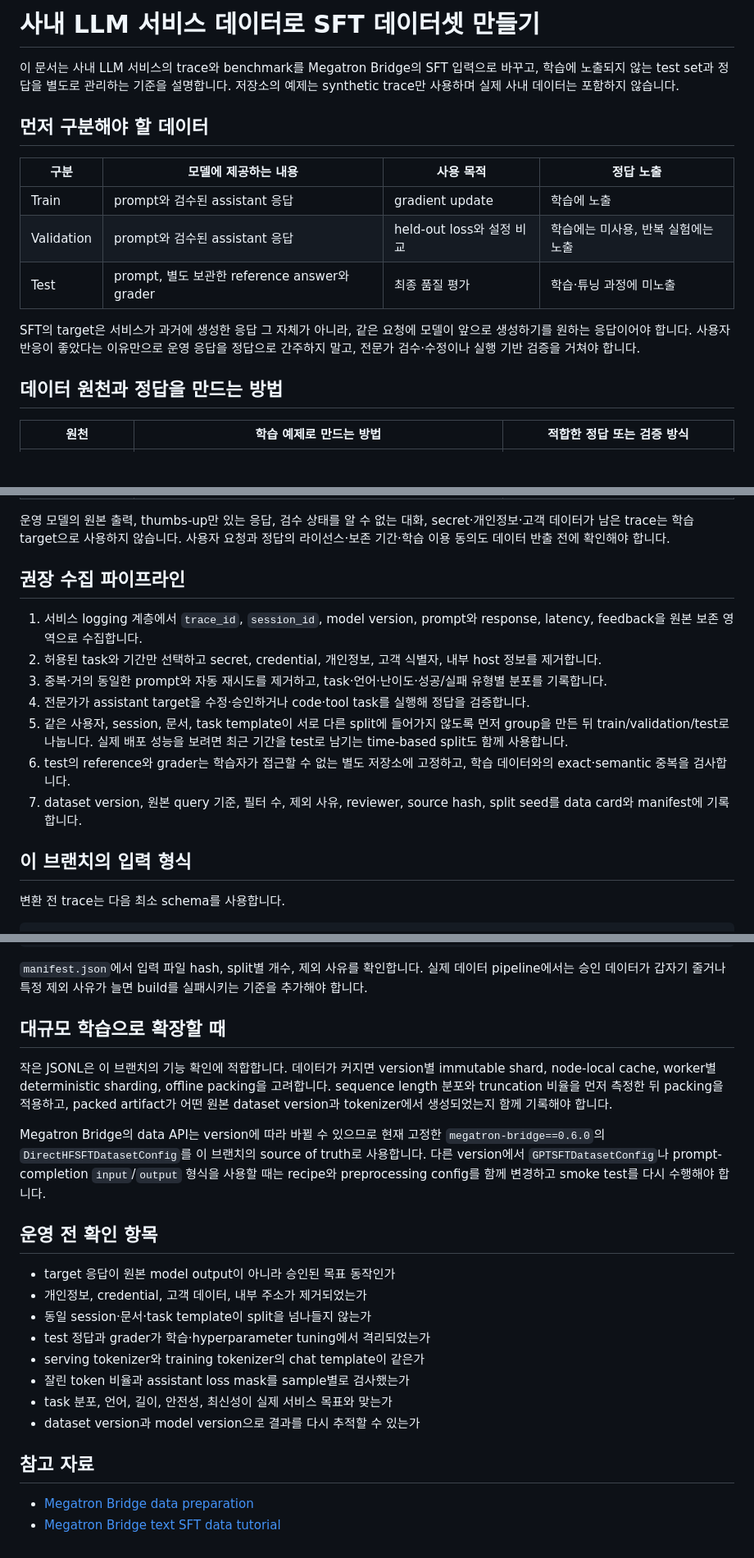
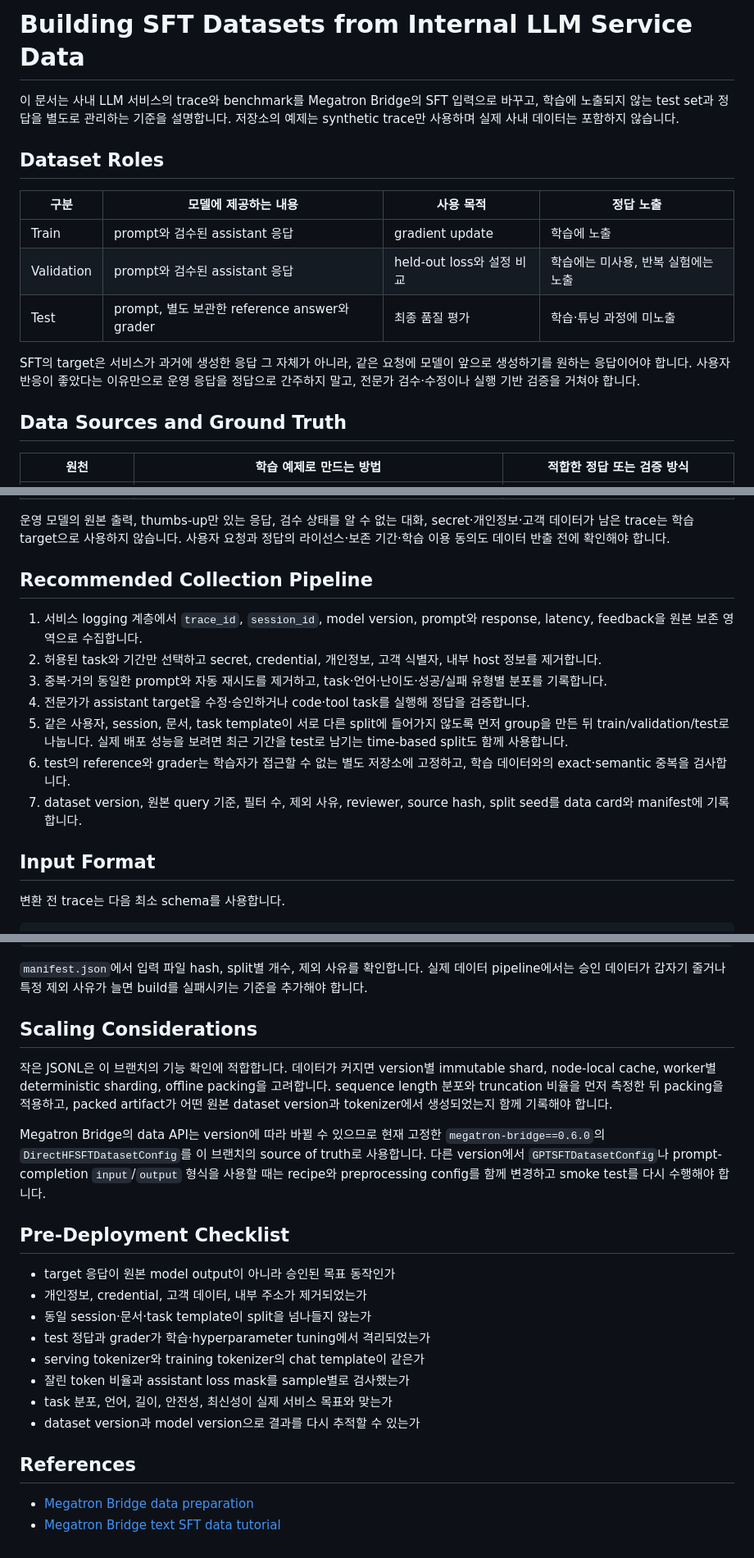
Before and after one commit to daegyu94/post-training-lab, a Markdown page: docs/internal-data-guide.md, 3 parts joined by grey strips. Shown at 82% size. Drawn GitHub-style; blank space fills up the shorter version.

Commit message:
docs: use English headings

```diff
--- a/docs/internal-data-guide.md
+++ b/docs/internal-data-guide.md
@@ -1,8 +1,8 @@
-# 사내 LLM 서비스 데이터로 SFT 데이터셋 만들기
+# Building SFT Datasets from Internal LLM Service Data
 
 이 문서는 사내 LLM 서비스의 trace와 benchmark를 Megatron Bridge의 SFT 입력으로 바꾸고, 학습에 노출되지 않는 test set과 정답을 별도로 관리하는 기준을 설명합니다. 저장소의 예제는 synthetic trace만 사용하며 실제 사내 데이터는 포함하지 않습니다.
 
-## 먼저 구분해야 할 데이터
+## Dataset Roles
 
 | 구분 | 모델에 제공하는 내용 | 사용 목적 | 정답 노출 |
 | --- | --- | --- | --- |
@@ -12,7 +12,7 @@
 
 SFT의 target은 서비스가 과거에 생성한 응답 그 자체가 아니라, 같은 요청에 모델이 앞으로 생성하기를 원하는 응답이어야 합니다. 사용자 반응이 좋았다는 이유만으로 운영 응답을 정답으로 간주하지 말고, 전문가 검수·수정이나 실행 기반 검증을 거쳐야 합니다.
 
-## 데이터 원천과 정답을 만드는 방법
+## Data Sources and Ground Truth
 
 | 원천 | 학습 예제로 만드는 방법 | 적합한 정답 또는 검증 방식 |
 | --- | --- | --- |
@@ -25,7 +25,7 @@ SFT의 target은 서비스가 과거에 생성한 응답 그 자체가 아니라
 
 운영 모델의 원본 출력, thumbs-up만 있는 응답, 검수 상태를 알 수 없는 대화, secret·개인정보·고객 데이터가 남은 trace는 학습 target으로 사용하지 않습니다. 사용자 요청과 정답의 라이선스·보존 기간·학습 이용 동의도 데이터 반출 전에 확인해야 합니다.
 
-## 권장 수집 파이프라인
+## Recommended Collection Pipeline
 
 1. 서비스 logging 계층에서 `trace_id`, `session_id`, model version, prompt와 response, latency, feedback을 원본 보존 영역으로 수집합니다.
 2. 허용된 task와 기간만 선택하고 secret, credential, 개인정보, 고객 식별자, 내부 host 정보를 제거합니다.
@@ -35,7 +35,7 @@ SFT의 target은 서비스가 과거에 생성한 응답 그 자체가 아니라
 6. test의 reference와 grader는 학습자가 접근할 수 없는 별도 저장소에 고정하고, 학습 데이터와의 exact·semantic 중복을 검사합니다.
 7. dataset version, 원본 query 기준, 필터 수, 제외 사유, reviewer, source hash, split seed를 data card와 manifest에 기록합니다.
 
-## 이 브랜치의 입력 형식
+## Input Format
 
 변환 전 trace는 다음 최소 schema를 사용합니다.
 
@@ -97,13 +97,13 @@ CUDA_VISIBLE_DEVICES=0 DATA_DIR=data/service-sft MAX_STEPS=1 \
 
 `manifest.json`에서 입력 파일 hash, split별 개수, 제외 사유를 확인합니다. 실제 데이터 pipeline에서는 승인 데이터가 갑자기 줄거나 특정 제외 사유가 늘면 build를 실패시키는 기준을 추가해야 합니다.
 
-## 대규모 학습으로 확장할 때
+## Scaling Considerations
 
 작은 JSONL은 이 브랜치의 기능 확인에 적합합니다. 데이터가 커지면 version별 immutable shard, node-local cache, worker별 deterministic sharding, offline packing을 고려합니다. sequence length 분포와 truncation 비율을 먼저 측정한 뒤 packing을 적용하고, packed artifact가 어떤 원본 dataset version과 tokenizer에서 생성되었는지 함께 기록해야 합니다.
 
 Megatron Bridge의 data API는 version에 따라 바뀔 수 있으므로 현재 고정한 `megatron-bridge==0.6.0`의 `DirectHFSFTDatasetConfig`를 이 브랜치의 source of truth로 사용합니다. 다른 version에서 `GPTSFTDatasetConfig`나 prompt-completion `input`/`output` 형식을 사용할 때는 recipe와 preprocessing config를 함께 변경하고 smoke test를 다시 수행해야 합니다.
 
-## 운영 전 확인 항목
+## Pre-Deployment Checklist
 
 - target 응답이 원본 model output이 아니라 승인된 목표 동작인가
 - 개인정보, credential, 고객 데이터, 내부 주소가 제거되었는가
@@ -114,7 +114,7 @@ Megatron Bridge의 data API는 version에 따라 바뀔 수 있으므로 현재
 - task 분포, 언어, 길이, 안전성, 최신성이 실제 서비스 목표와 맞는가
 - dataset version과 model version으로 결과를 다시 추적할 수 있는가
 
-## 참고 자료
+## References
 
 - [Megatron Bridge data preparation](https://docs.nvidia.com/nemo/megatron-bridge/latest/training/data-preparation.html)
 - [Megatron Bridge text SFT data tutorial](https://docs.nvidia.com/nemo/megatron-bridge/latest/training/data-preparation.html#text-sft-or-peft)
```
Also changed, not shown: other parts of docs/internal-data-guide.md (+1 -1 lines).
